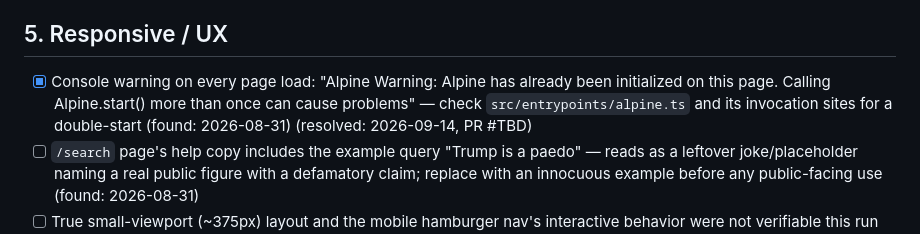
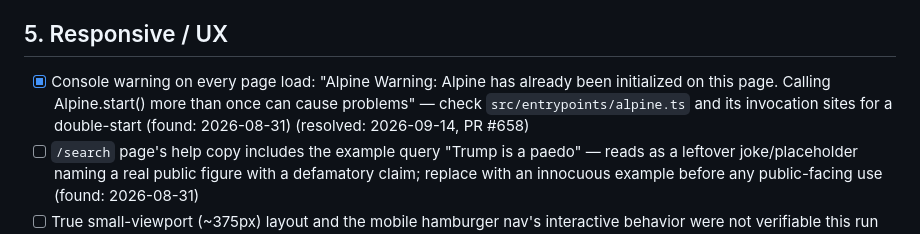
Before and after one commit to jamesthemullet/rdldn, a Markdown page: AUDIT.md, the part around the change. GitHub-like rendering.

Commit message:
Add PR number to AUDIT.md resolved item
Co-Authored-By: Claude Sonnet 5 <noreply@anthropic.com>
Claude-Session: https://claude.ai/code/session_01GpndyEi1dWdAZzMqwRgQvL

```diff
--- a/AUDIT.md
+++ b/AUDIT.md
@@ -68,7 +68,7 @@ audit adds new findings to the bottom of each section and leaves checked items a
 
 ## 5. Responsive / UX
 
-- [x] Console warning on every page load: "Alpine Warning: Alpine has already been initialized on this page. Calling Alpine.start() more than once can cause problems" — check `src/entrypoints/alpine.ts` and its invocation sites for a double-start (found: 2026-08-31) (resolved: 2026-09-14, PR #TBD)
+- [x] Console warning on every page load: "Alpine Warning: Alpine has already been initialized on this page. Calling Alpine.start() more than once can cause problems" — check `src/entrypoints/alpine.ts` and its invocation sites for a double-start (found: 2026-08-31) (resolved: 2026-09-14, PR #658)
 - [ ] `/search` page's help copy includes the example query "Trump is a paedo" — reads as a leftover joke/placeholder naming a real public figure with a defamatory claim; replace with an innocuous example before any public-facing use (found: 2026-08-31)
 - [ ] True small-viewport (~375px) layout and the mobile hamburger nav's interactive behavior were not verifiable this run due to a browser-tool viewport-resize limitation — re-run a manual/device-emulated check across homepage, post page, borough/chain listing, guessthescore, and the newsletter popup for mobile overlap (found: 2026-08-31)
 - [ ] One transient observation: on a single early visit to `/boroughs`, both `.header-signin-desktop` and `.header-signin-mobile` briefly rendered simultaneously before `.header-signin-mobile` correctly hid via its `@media (min-width:1024px)` rule; did not reproduce on reload — likely a dev-only HMR/hydration timing artifact, but worth a quick look at `src/components/header/HeaderAuth.tsx` if it recurs in production (found: 2026-08-31)
```
